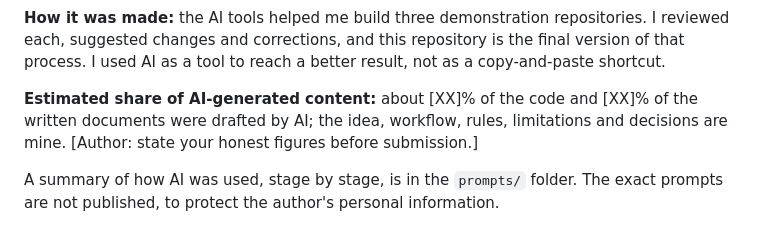
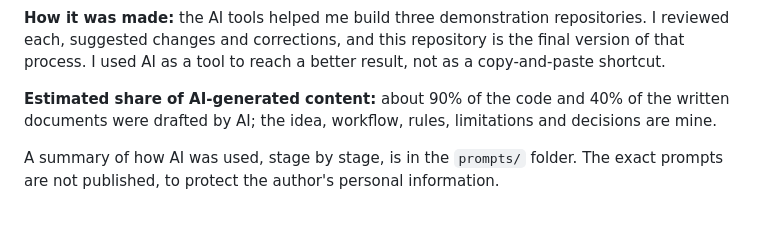
Before and after one commit to KDNJ-1/e-Karmakshetra-A-Gamified-Civic-Ecosystem-The-Virtual-Mirror-Town-Where-Jalgaonkars-Earn-Recognition, a Markdown page: README.md, the part around the change. Rendered like a GitHub page.

Commit message:
Revise AI-generated content estimates in README
Updated estimated share of AI-generated content in README.

```diff
--- a/README.md
+++ b/README.md
@@ -82,8 +82,8 @@ a two-layer map for location privacy, an adults-only pilot, and no claimed gover
 corrections, and this repository is the final version of that process. I used AI as a tool to reach a better result, not as a
 copy-and-paste shortcut.
 
-**Estimated share of AI-generated content:** about [XX]% of the code and [XX]% of the written documents were drafted by AI;
-the idea, workflow, rules, limitations and decisions are mine. [Author: state your honest figures before submission.]
+**Estimated share of AI-generated content:** about 90% of the code and 40% of the written documents were drafted by AI;
+the idea, workflow, rules, limitations and decisions are mine.
 
 A summary of how AI was used, stage by stage, is in the `prompts/` folder. The exact prompts are not published, to protect the author's personal information.
 
```
